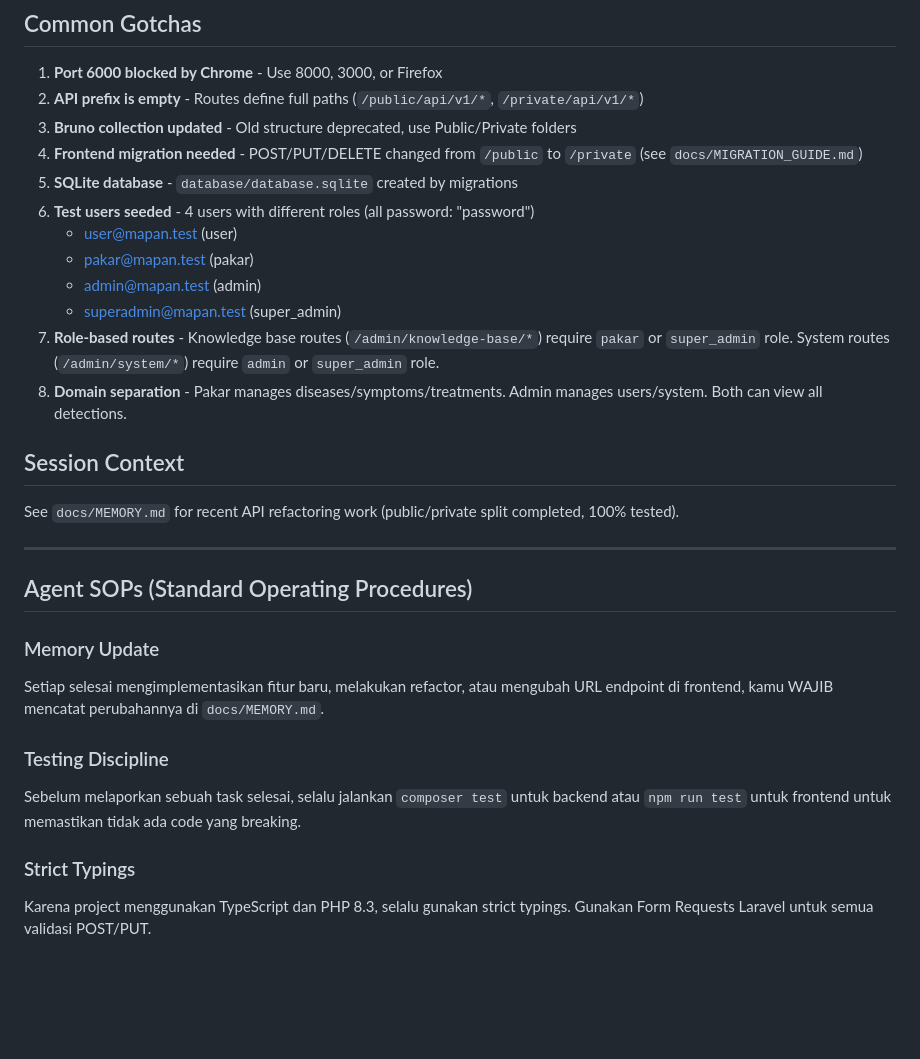
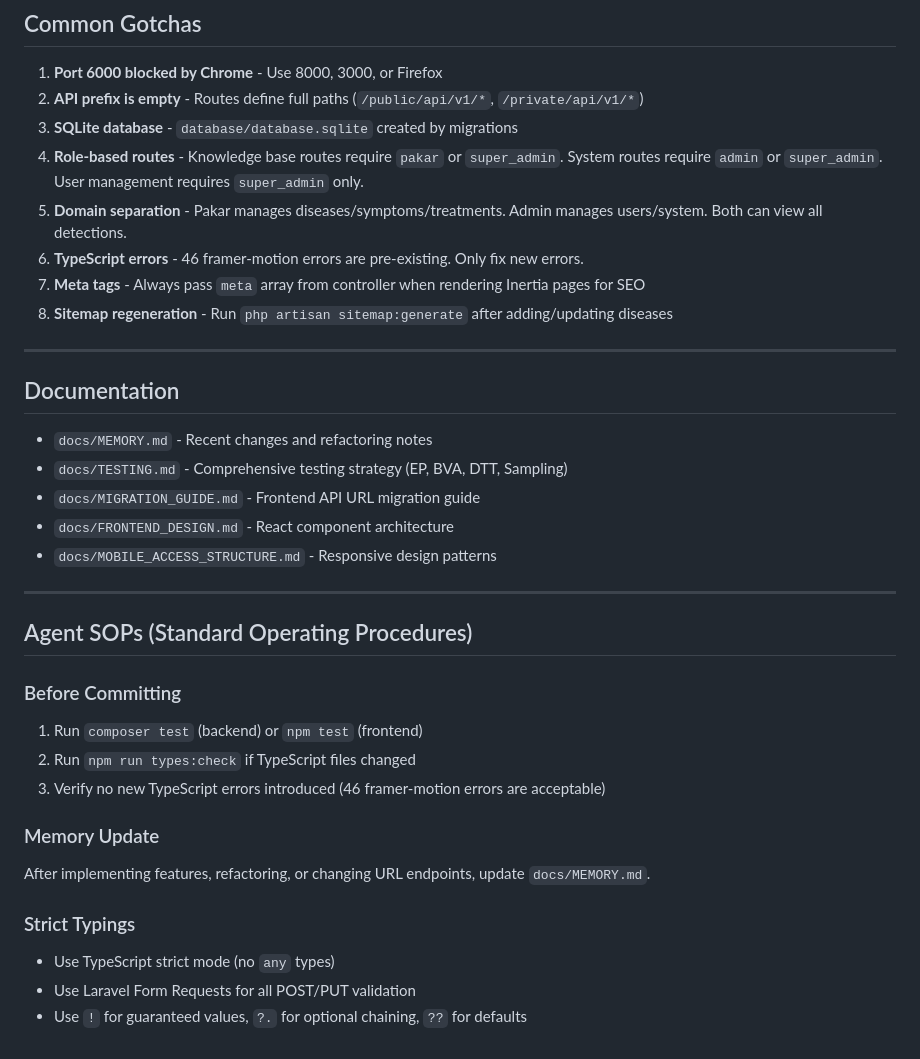
Before and after one commit to Bagus-DevLab/Tugas_UTS_pcs, a Markdown page: AGENTS.md, the part around one of its changes. Drawn GitHub-style; blank space fills up the shorter version.

```diff
--- a/AGENTS.md
+++ b/AGENTS.md
@@ -117,30 +163,36 @@ Model output: `public/models/model.onnx` (used by ONNX Runtime Web in browser)
 
 1. **Port 6000 blocked by Chrome** - Use 8000, 3000, or Firefox
 2. **API prefix is empty** - Routes define full paths (`/public/api/v1/*`, `/private/api/v1/*`)
-3. **Bruno collection updated** - Old structure deprecated, use Public/Private folders
-4. **Frontend migration needed** - POST/PUT/DELETE changed from `/public` to `/private` (see `docs/MIGRATION_GUIDE.md`)
-5. **SQLite database** - `database/database.sqlite` created by migrations
-6. **Test users seeded** - 4 users with different roles (all password: "password")
-   - user@mapan.test (user)
-   - pakar@mapan.test (pakar)
-   - admin@mapan.test (admin)
-   - superadmin@mapan.test (super_admin)
-7. **Role-based routes** - Knowledge base routes (`/admin/knowledge-base/*`) require `pakar` or `super_admin` role. System routes (`/admin/system/*`) require `admin` or `super_admin` role.
-8. **Domain separation** - Pakar manages diseases/symptoms/treatments. Admin manages users/system. Both can view all detections.
+3. **SQLite database** - `database/database.sqlite` created by migrations
+4. **Role-based routes** - Knowledge base routes require `pakar` or `super_admin`. System routes require `admin` or `super_admin`. User management requires `super_admin` only.
+5. **Domain separation** - Pakar manages diseases/symptoms/treatments. Admin manages users/system. Both can view all detections.
+6. **TypeScript errors** - 46 framer-motion errors are pre-existing. Only fix new errors.
+7. **Meta tags** - Always pass `meta` array from controller when rendering Inertia pages for SEO
+8. **Sitemap regeneration** - Run `php artisan sitemap:generate` after adding/updating diseases
 
-## Session Context
+---
 
-See `docs/MEMORY.md` for recent API refactoring work (public/private split completed, 100% tested).
+## Documentation
+
+- `docs/MEMORY.md` - Recent changes and refactoring notes
+- `docs/TESTING.md` - Comprehensive testing strategy (EP, BVA, DTT, Sampling)
+- `docs/MIGRATION_GUIDE.md` - Frontend API URL migration guide
+- `docs/FRONTEND_DESIGN.md` - React component architecture
+- `docs/MOBILE_ACCESS_STRUCTURE.md` - Responsive design patterns
 
 ---
 
 ## Agent SOPs (Standard Operating Procedures)
 
+### Before Committing
+1. Run `composer test` (backend) or `npm test` (frontend)
+2. Run `npm run types:check` if TypeScript files changed
+3. Verify no new TypeScript errors introduced (46 framer-motion errors are acceptable)
+
 ### Memory Update
-Setiap selesai mengimplementasikan fitur baru, melakukan refactor, atau mengubah URL endpoint di frontend, kamu WAJIB mencatat perubahannya di `docs/MEMORY.md`.
-
-### Testing Discipline
-Sebelum melaporkan sebuah task selesai, selalu jalankan `composer test` untuk backend atau `npm run test` untuk frontend untuk memastikan tidak ada code yang breaking.
+After implementing features, refactoring, or changing URL endpoints, update `docs/MEMORY.md`.
 
 ### Strict Typings
-Karena project menggunakan TypeScript dan PHP 8.3, selalu gunakan strict typings. Gunakan Form Requests Laravel untuk semua validasi POST/PUT.
+- Use TypeScript strict mode (no `any` types)
+- Use Laravel Form Requests for all POST/PUT validation
+- Use `!` for guaranteed values, `?.` for optional chaining, `??` for defaults
```
Also changed, not shown: other parts of AGENTS.md (+82 -36 lines).
